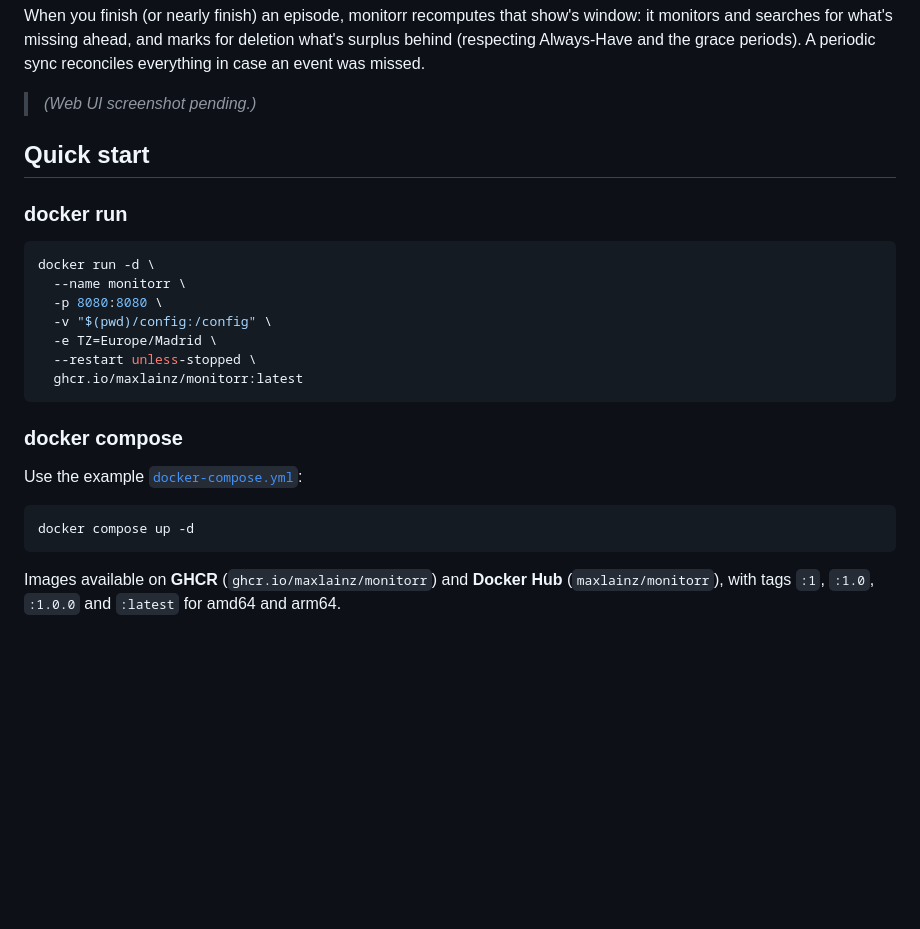
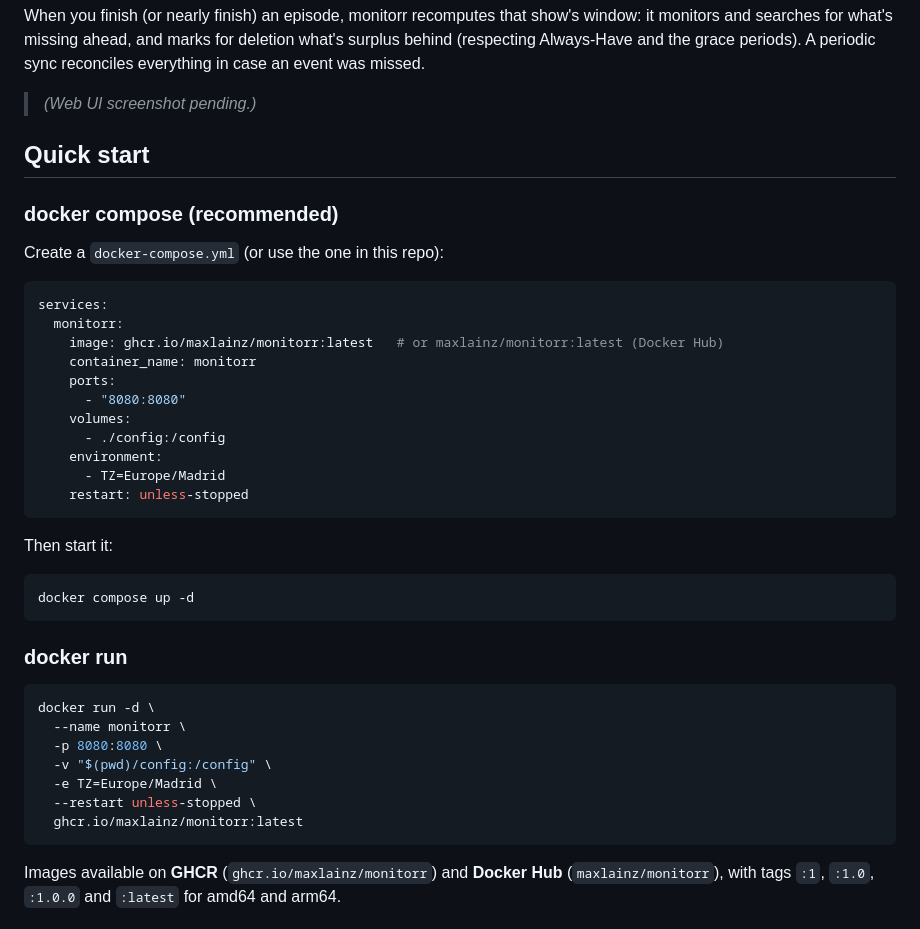
Before and after one commit to maxlainz/monitorr, a Markdown page: README.md, the part around the change. Rendered like a GitHub page; blank space fills up the shorter version.

Commit message:
docs: make docker compose the primary install method in README
Co-Authored-By: Claude Opus 4.8 <noreply@anthropic.com>

````diff
--- a/README.md
+++ b/README.md
@@ -47,6 +47,30 @@ an event was missed.
 
 ## Quick start
 
+### docker compose (recommended)
+
+Create a `docker-compose.yml` (or use the one in this repo):
+
+```yaml
+services:
+  monitorr:
+    image: ghcr.io/maxlainz/monitorr:latest   # or maxlainz/monitorr:latest (Docker Hub)
+    container_name: monitorr
+    ports:
+      - "8080:8080"
+    volumes:
+      - ./config:/config
+    environment:
+      - TZ=Europe/Madrid
+    restart: unless-stopped
+```
+
+Then start it:
+
+```bash
+docker compose up -d
+```
+
 ### docker run
 
 ```bash
@@ -57,14 +81,6 @@ docker run -d \
   -e TZ=Europe/Madrid \
   --restart unless-stopped \
   ghcr.io/maxlainz/monitorr:latest
-```
-
-### docker compose
-
-Use the example [`docker-compose.yml`](docker-compose.yml):
-
-```bash
-docker compose up -d
 ```
 
 Images available on **GHCR** (`ghcr.io/maxlainz/monitorr`) and **Docker Hub**
````
